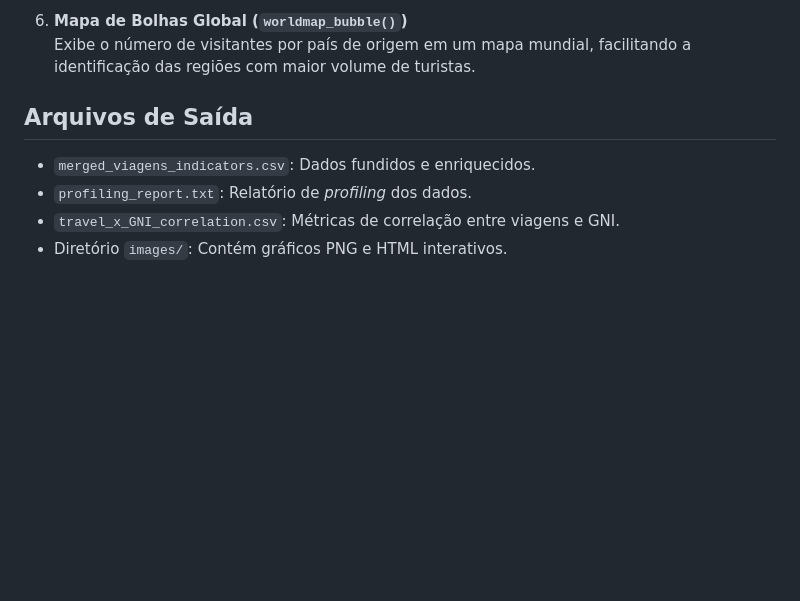
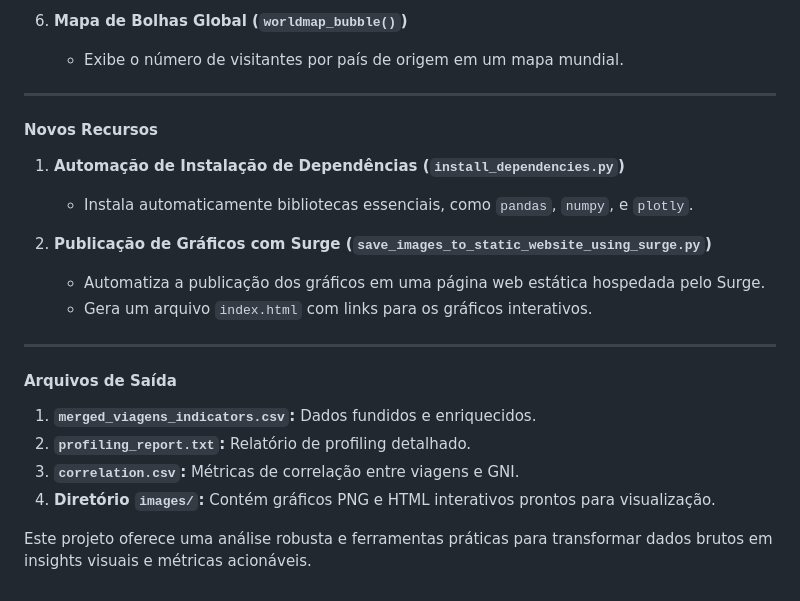
Before and after one commit to jpfranca-br/mdt_cienciadedados, a Markdown page: README.md, the part around one of its changes. Drawn GitHub-style; blank space fills up the shorter version.

```diff
--- a/README.md
+++ b/README.md
@@ -48,10 +63,23 @@ Cada visualização gera uma imagem no formato PNG e um arquivo HTML interativo
 
 6. **Mapa de Bolhas Global (`worldmap_bubble()`)**
-   Exibe o número de visitantes por país de origem em um mapa mundial, facilitando a identificação das regiões com maior volume de turistas.
+   - Exibe o número de visitantes por país de origem em um mapa mundial.
 
-## Arquivos de Saída
+---
 
-- `merged_viagens_indicators.csv`: Dados fundidos e enriquecidos.
-- `profiling_report.txt`: Relatório de *profiling* dos dados.
-- `travel_x_GNI_correlation.csv`: Métricas de correlação entre viagens e GNI.
-- Diretório `images/`: Contém gráficos PNG e HTML interativos.
+#### **Novos Recursos**
+1. **Automação de Instalação de Dependências (`install_dependencies.py`)**
+   - Instala automaticamente bibliotecas essenciais, como `pandas`, `numpy`, e `plotly`.
+
+2. **Publicação de Gráficos com Surge (`save_images_to_static_website_using_surge.py`)**
+   - Automatiza a publicação dos gráficos em uma página web estática hospedada pelo Surge.
+   - Gera um arquivo `index.html` com links para os gráficos interativos.
+
+---
+
+#### **Arquivos de Saída**
+1. **`merged_viagens_indicators.csv`:** Dados fundidos e enriquecidos.
+2. **`profiling_report.txt`:** Relatório de profiling detalhado.
+3. **`correlation.csv`:** Métricas de correlação entre viagens e GNI.
+4. **Diretório `images/`:** Contém gráficos PNG e HTML interativos prontos para visualização.
+
+Este projeto oferece uma análise robusta e ferramentas práticas para transformar dados brutos em insights visuais e métricas acionáveis.
```
Also changed, not shown: other parts of README.md (+41 -26 lines).
